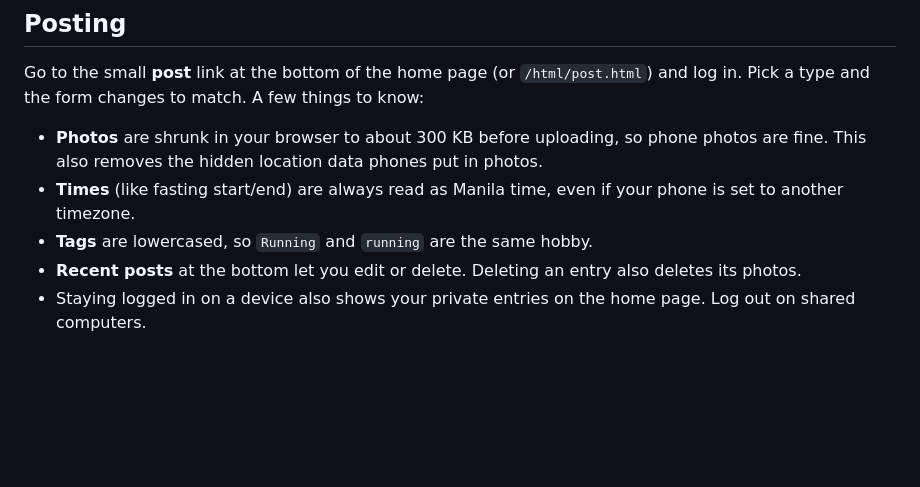
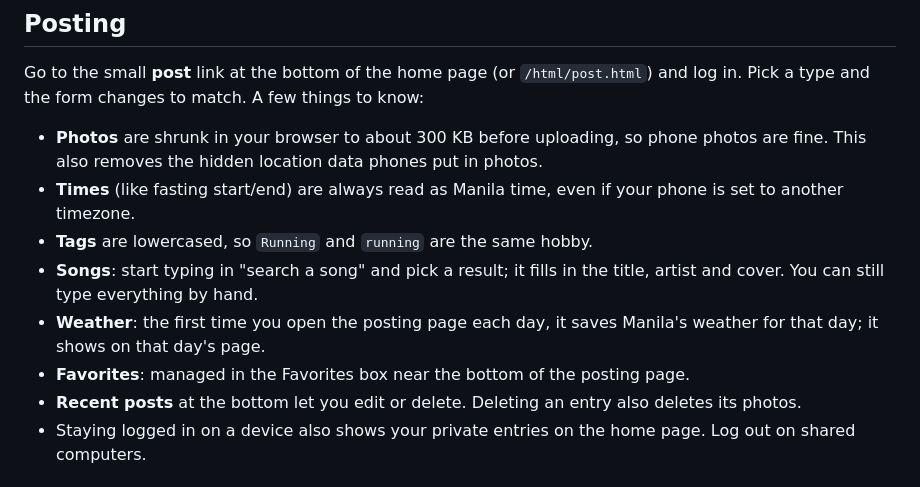
Before and after one commit to moridaya/moridaya.github.io, a Markdown page: README.md, the part around the change. GitHub-like rendering; blank space fills up the shorter version.

Commit message:
Docs: song search, daily weather, favicon and 404 decisions
Co-Authored-By: Claude Opus 5.5 <noreply@anthropic.com>
Claude-Session: https://claude.ai/code/session_01V22jf4hhJQRJKqzmTqw8sT

```diff
--- a/README.md
+++ b/README.md
@@ -77,6 +77,11 @@ and log in. Pick a type and the form changes to match. A few things to know:
 - **Times** (like fasting start/end) are always read as Manila time, even if
   your phone is set to another timezone.
 - **Tags** are lowercased, so `Running` and `running` are the same hobby.
+- **Songs**: start typing in "search a song" and pick a result; it fills in the title,
+  artist and cover. You can still type everything by hand.
+- **Weather**: the first time you open the posting page each day, it saves Manila's
+  weather for that day; it shows on that day's page.
+- **Favorites**: managed in the Favorites box near the bottom of the posting page.
 - **Recent posts** at the bottom let you edit or delete. Deleting an entry
   also deletes its photos.
 - Staying logged in on a device also shows your private entries on the home page.
```
Also changed, not shown: CLAUDE.md (+15 -3 lines).
